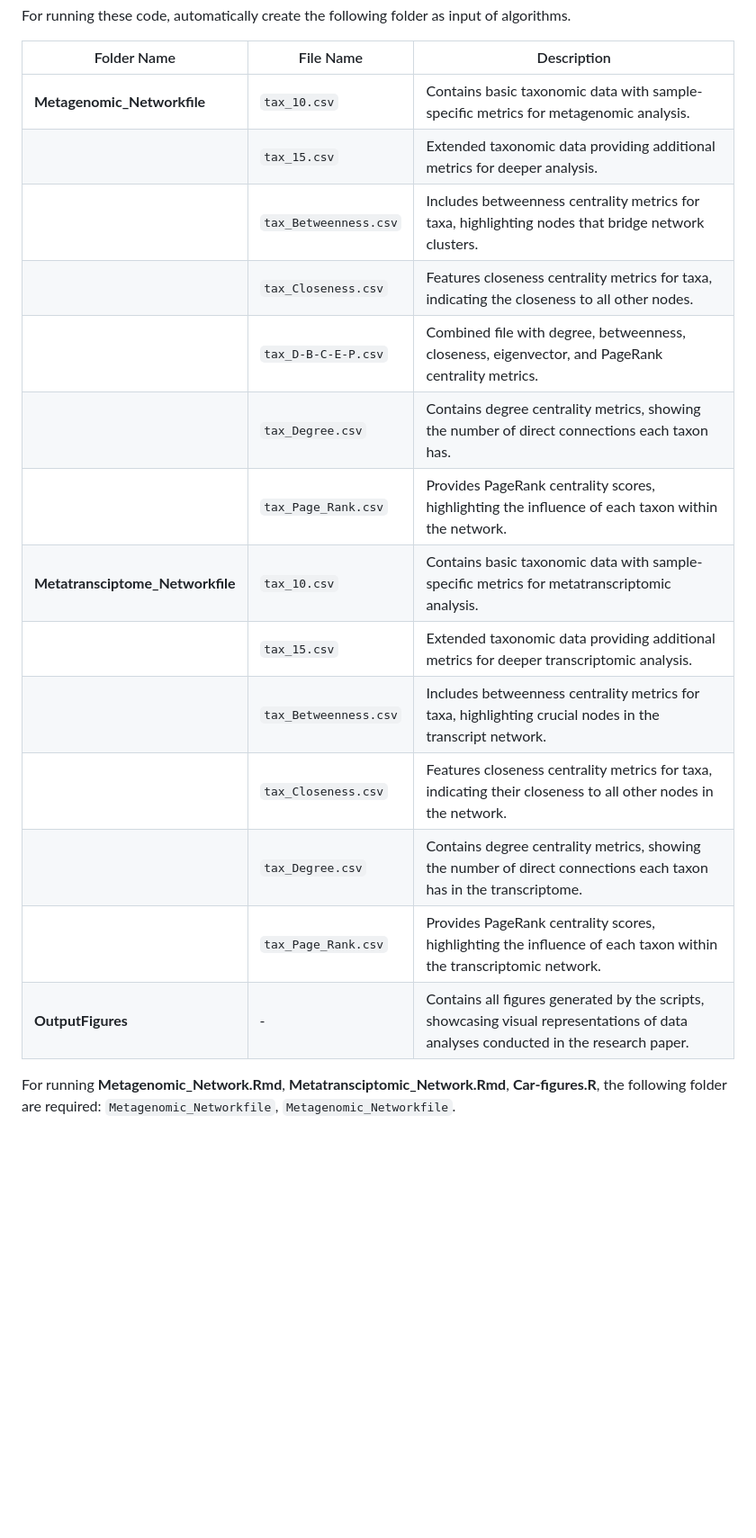
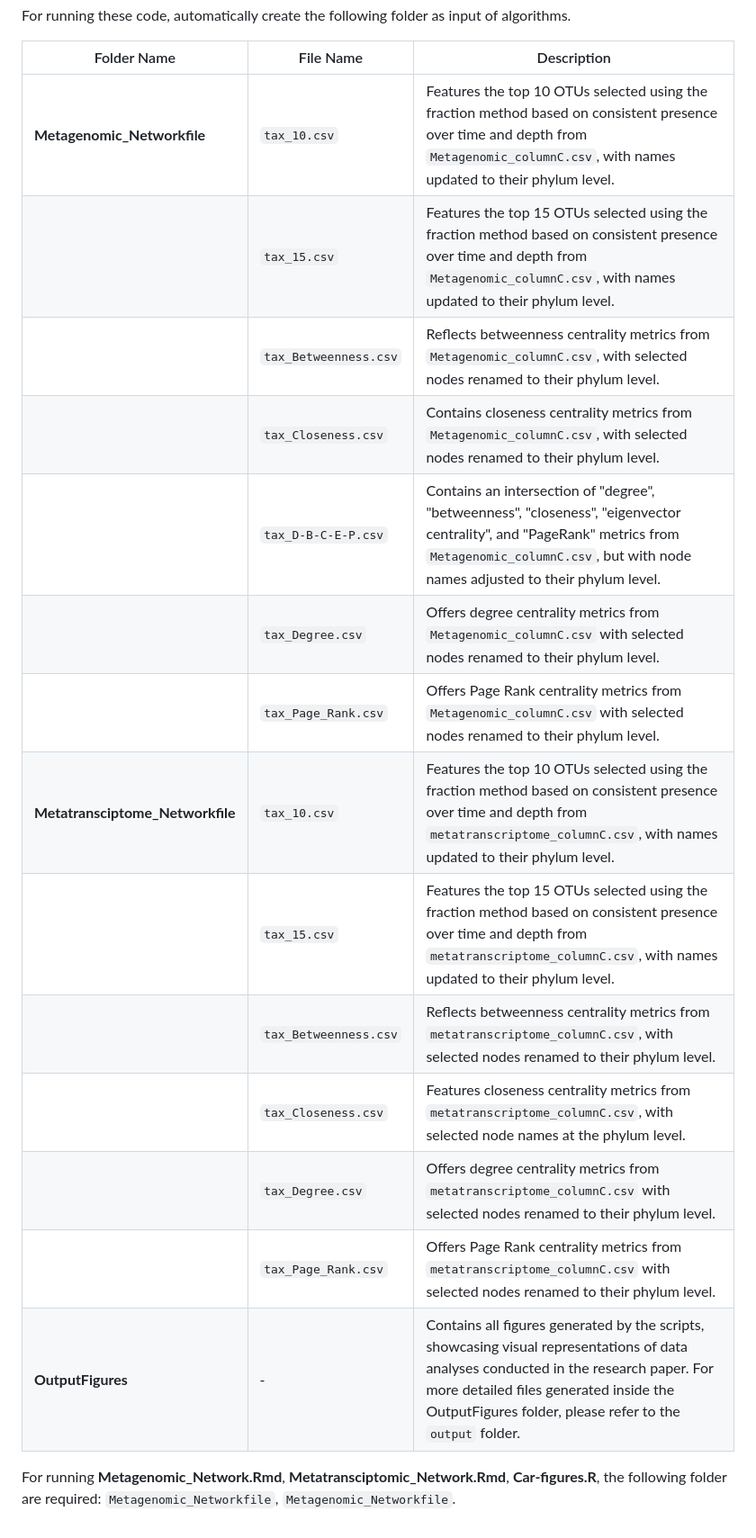
Before and after one commit to solislemuslab/lake-microbiome-data-analysis, a Markdown page: code/readme.md, the part around the change. Shown at 90% size. Rendered like a GitHub page; blank space fills up the shorter version.

```diff
--- a/code/readme.md
+++ b/code/readme.md
@@ -46,20 +46,20 @@ For running these code, automatically create the following folder as input of al
 
 | Folder Name                     | File Name                   | Description                                                                                      |
 |---------------------------------|-----------------------------|--------------------------------------------------------------------------------------------------|
-| **Metagenomic_Networkfile**     | `tax_10.csv`                | Contains basic taxonomic data with sample-specific metrics for metagenomic analysis.             |
-|      | `tax_15.csv`                | Extended taxonomic data providing additional metrics for deeper analysis.                        |
-|      | `tax_Betweenness.csv`       | Includes betweenness centrality metrics for taxa, highlighting nodes that bridge network clusters.|
-|      | `tax_Closeness.csv`         | Features closeness centrality metrics for taxa, indicating the closeness to all other nodes.     |
-|      | `tax_D-B-C-E-P.csv`         | Combined file with degree, betweenness, closeness, eigenvector, and PageRank centrality metrics. |
-|     | `tax_Degree.csv`            | Contains degree centrality metrics, showing the number of direct connections each taxon has.     |
-|      | `tax_Page_Rank.csv`         | Provides PageRank centrality scores, highlighting the influence of each taxon within the network.|
-| **Metatransciptome_Networkfile**| `tax_10.csv`                | Contains basic taxonomic data with sample-specific metrics for metatranscriptomic analysis.      |
-| | `tax_15.csv`                | Extended taxonomic data providing additional metrics for deeper transcriptomic analysis.         |
-| | `tax_Betweenness.csv`       | Includes betweenness centrality metrics for taxa, highlighting crucial nodes in the transcript network. |
-| | `tax_Closeness.csv`         | Features closeness centrality metrics for taxa, indicating their closeness to all other nodes in the network. |
-|| `tax_Degree.csv`            | Contains degree centrality metrics, showing the number of direct connections each taxon has in the transcriptome. |
-| | `tax_Page_Rank.csv`         | Provides PageRank centrality scores, highlighting the influence of each taxon within the transcriptomic network. |
-| **OutputFigures**               | -                           | Contains all figures generated by the scripts, showcasing visual representations of data analyses conducted in the research paper. |
+| **Metagenomic_Networkfile**     | `tax_10.csv`                | Features the top 10 OTUs selected using the fraction method based on consistent presence over time and depth from `Metagenomic_columnC.csv`, with names updated to their phylum level.              |
+|      | `tax_15.csv`                | Features the top 15 OTUs selected using the fraction method based on consistent presence over time and depth from `Metagenomic_columnC.csv`, with names updated to their phylum level.                         |
+|      | `tax_Betweenness.csv`       | Reflects betweenness centrality metrics from `Metagenomic_columnC.csv`, with selected nodes renamed to their phylum level.|
+|      | `tax_Closeness.csv`         | Contains closeness centrality metrics from `Metagenomic_columnC.csv`, with selected nodes renamed to their phylum level.     |
+|      | `tax_D-B-C-E-P.csv`         | Contains an intersection of "degree", "betweenness", "closeness", "eigenvector centrality", and "PageRank" metrics from `Metagenomic_columnC.csv`, but with node names adjusted to their phylum level. |
+|     | `tax_Degree.csv`            | Offers degree centrality metrics from `Metagenomic_columnC.csv` with selected nodes renamed to their phylum level.     |
+|      | `tax_Page_Rank.csv`         | Offers Page Rank centrality metrics from `Metagenomic_columnC.csv` with selected nodes renamed to their phylum level. |
+| **Metatransciptome_Networkfile**| `tax_10.csv`                | Features the top 10 OTUs selected using the fraction method based on consistent presence over time and depth from `metatranscriptome_columnC.csv`, with names updated to their phylum level.       |
+| | `tax_15.csv`                | Features the top 15 OTUs selected using the fraction method based on consistent presence over time and depth from `metatranscriptome_columnC.csv`, with names updated to their phylum level.          |
+| | `tax_Betweenness.csv`       | Reflects betweenness centrality metrics from `metatranscriptome_columnC.csv`, with selected nodes renamed to their phylum level.|
+| | `tax_Closeness.csv`         | Features closeness centrality metrics from `metatranscriptome_columnC.csv`, with selected node names at the phylum level. |
+|| `tax_Degree.csv`            | Offers degree centrality metrics from `metatranscriptome_columnC.csv` with selected nodes renamed to their phylum level. |
+| | `tax_Page_Rank.csv`         | Offers Page Rank centrality metrics from `metatranscriptome_columnC.csv` with selected nodes renamed to their phylum level. |
+| **OutputFigures**               | -                           | Contains all figures generated by the scripts, showcasing visual representations of data analyses conducted in the research paper. For more detailed files generated inside the OutputFigures folder, please refer to the `output` folder.|
 
 
 
```
